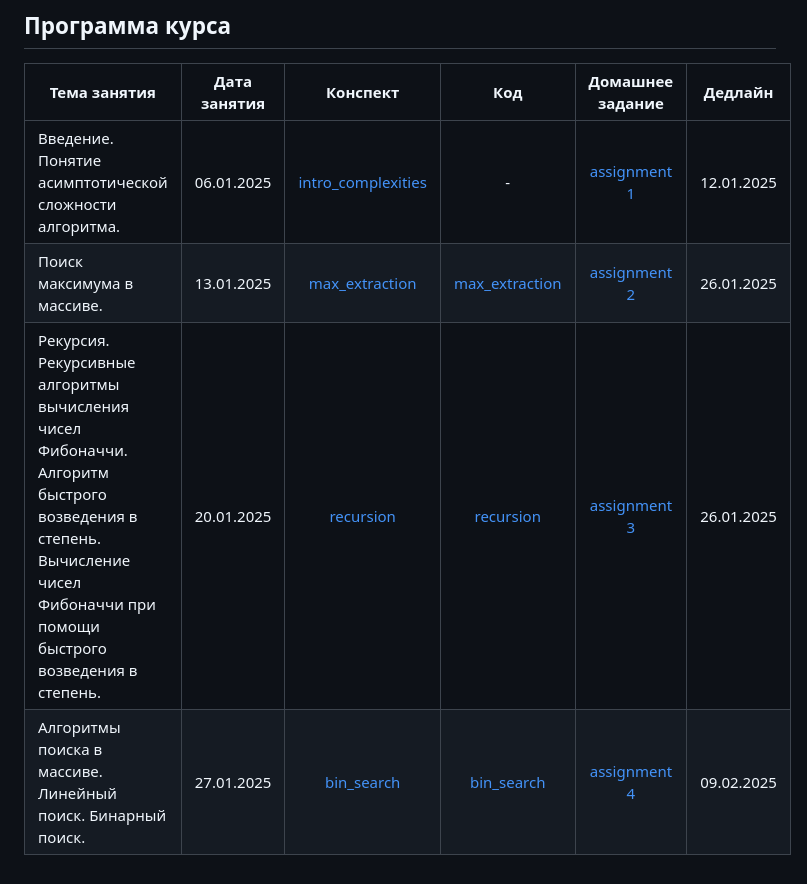
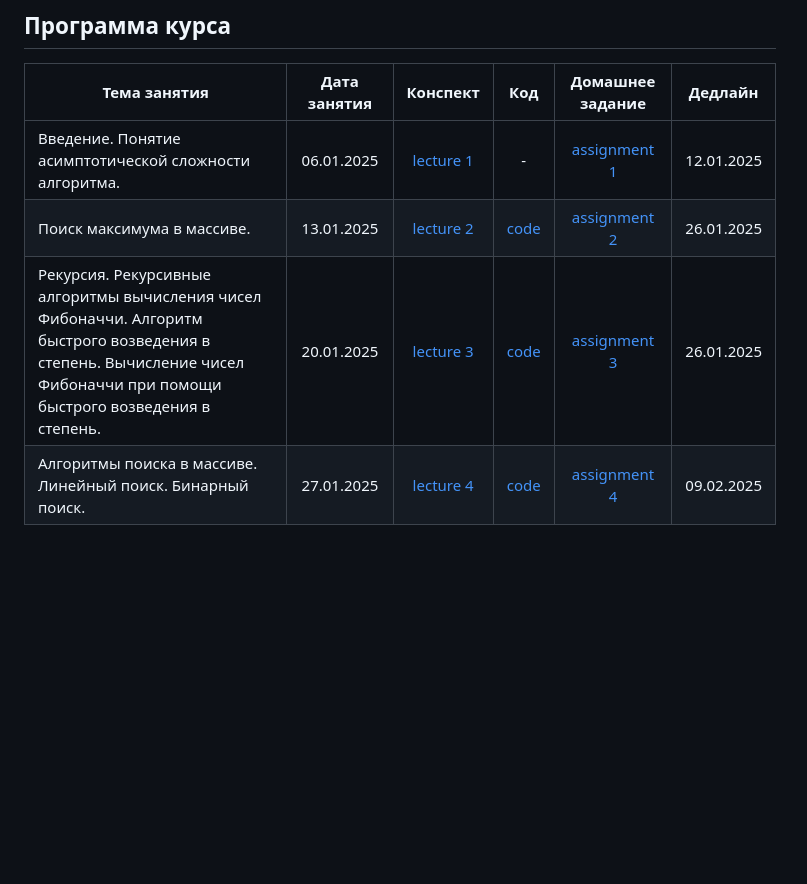
Before and after one commit to kefir8888/sh-alg-2025-spring, a Markdown page: README.md, the part around the change. Rendered like a GitHub page; blank space fills up the shorter version.

Commit message:
new link names for lectures and code samples

```diff
--- a/README.md
+++ b/README.md
@@ -31,7 +31,7 @@
 
 |                      Тема занятия                      |  Дата занятия | Конспект | Код | Домашнее задание |  Дедлайн  |
 |------------------------------------------------------|:----------------:|:---------------:|:----------:|:----------------:|:---------:|
-| Введение. Понятие асимптотической сложности алгоритма. |    06.01.2025    | [intro_complexities](/lectures/01_intro_complexities/alg_sh_06.01.24_notes_intro_complexities.pdf) | - | [assignment 1](/home_assignments/ha01/algsh2025hw1.pdf) | 12.01.2025 |
-|       Поиск максимума в массиве.                        |    13.01.2025    | [max_extraction](/lectures/02_max_extraction/alg_sh_13.01.25_notes_max_extraction.pdf)         | [max_extraction](/lectures/02_max_extraction/alg_sh_13.01.25_seminar_max_extraction.ipynb) | [assignment 2](/home_assignments/ha02/algsh_hw2_13.01.25_26.01.25.ipynb) | 26.01.2025 |
-| Рекурсия. Рекурсивные алгоритмы вычисления чисел Фибоначчи. Алгоритм быстрого возведения в степень. Вычисление чисел Фибоначчи при помощи быстрого возведения в степень. | 20.01.2025 | [recursion](/lectures/03_recursion_fibonacci/alg_sh_20.01.25_notes_recursion_fibonacci.pdf) | [recursion](/lectures/03_recursion_fibonacci/lec_3_20.01.25_recursion_fibonacci.ipynb) | [assignment 3](/home_assignments/ha03/algsh_hw3_20.01.25_26.01.25.ipynb) | 26.01.2025 |
-| Алгоритмы поиска в массиве. Линейный поиск. Бинарный поиск. | 27.01.2025 | [bin_search](/sh-alg-2025-spring/lectures/04_bin_search_cows/alg_sh_27.01.25_bin_search_cows.pdf) | [bin_search](/sh-alg-2025-spring/lectures/04_bin_search_cows/alg_sh_27.01.25_bin_search_cows.ipynb) | [assignment 4](/sh-alg-2025-spring/home_assignments/ha04/algsh_hw4_27.01.25_09.02.25.ipynb) |  09.02.2025 |
+| Введение. Понятие асимптотической сложности алгоритма. |    06.01.2025    | [lecture 1](/lectures/01_intro_complexities/alg_sh_06.01.24_notes_intro_complexities.pdf) | - | [assignment 1](/home_assignments/ha01/algsh2025hw1.pdf) | 12.01.2025 |
+|       Поиск максимума в массиве.                        |    13.01.2025    | [lecture 2](/lectures/02_max_extraction/alg_sh_13.01.25_notes_max_extraction.pdf)         | [code](/lectures/02_max_extraction/alg_sh_13.01.25_seminar_max_extraction.ipynb) | [assignment 2](/home_assignments/ha02/algsh_hw2_13.01.25_26.01.25.ipynb) | 26.01.2025 |
+| Рекурсия. Рекурсивные алгоритмы вычисления чисел Фибоначчи. Алгоритм быстрого возведения в степень. Вычисление чисел Фибоначчи при помощи быстрого возведения в степень. | 20.01.2025 | [lecture 3](/lectures/03_recursion_fibonacci/alg_sh_20.01.25_notes_recursion_fibonacci.pdf) | [code](/lectures/03_recursion_fibonacci/lec_3_20.01.25_recursion_fibonacci.ipynb) | [assignment 3](/home_assignments/ha03/algsh_hw3_20.01.25_26.01.25.ipynb) | 26.01.2025 |
+| Алгоритмы поиска в массиве. Линейный поиск. Бинарный поиск. | 27.01.2025 | [lecture 4](/sh-alg-2025-spring/lectures/04_bin_search_cows/alg_sh_27.01.25_bin_search_cows.pdf) | [code](/sh-alg-2025-spring/lectures/04_bin_search_cows/alg_sh_27.01.25_bin_search_cows.ipynb) | [assignment 4](/sh-alg-2025-spring/home_assignments/ha04/algsh_hw4_27.01.25_09.02.25.ipynb) |  09.02.2025 |
```
